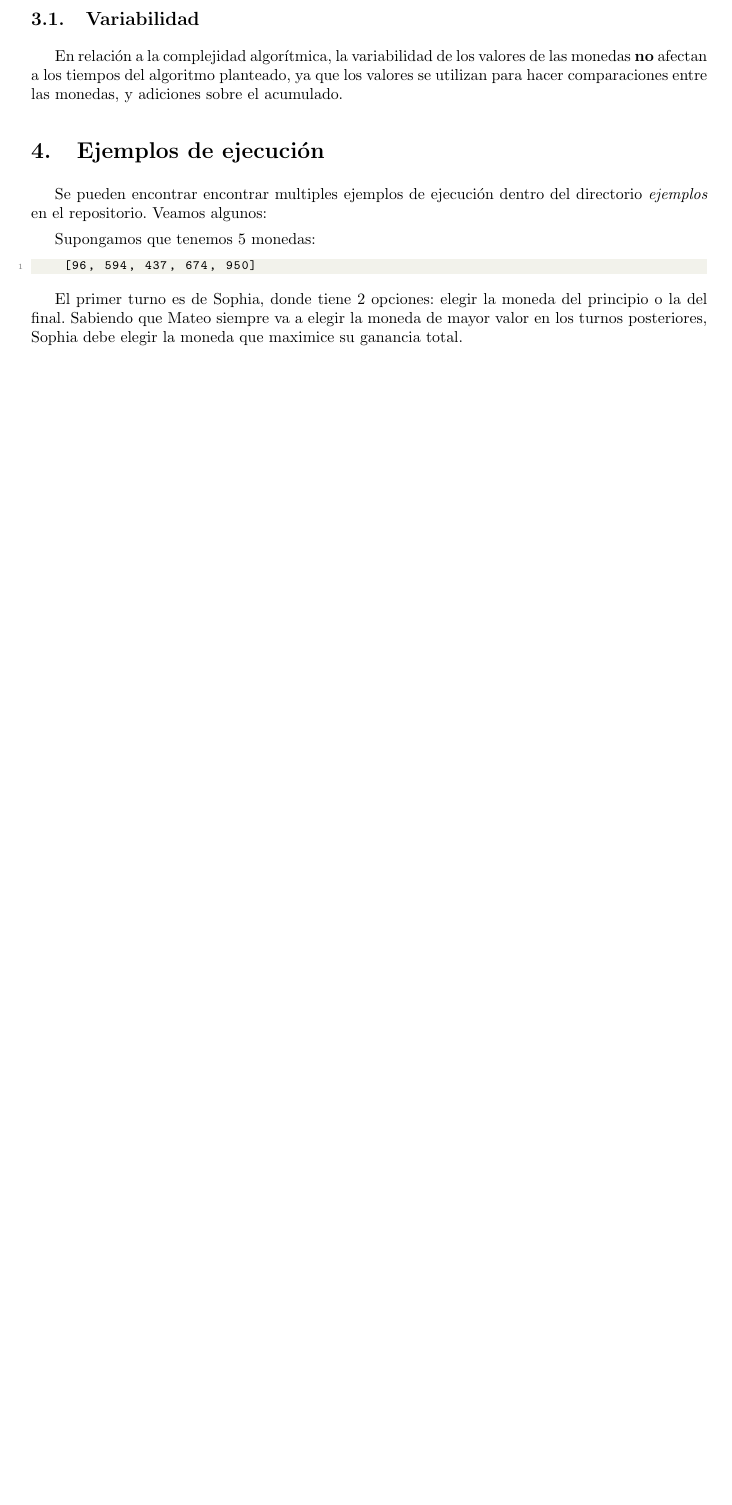
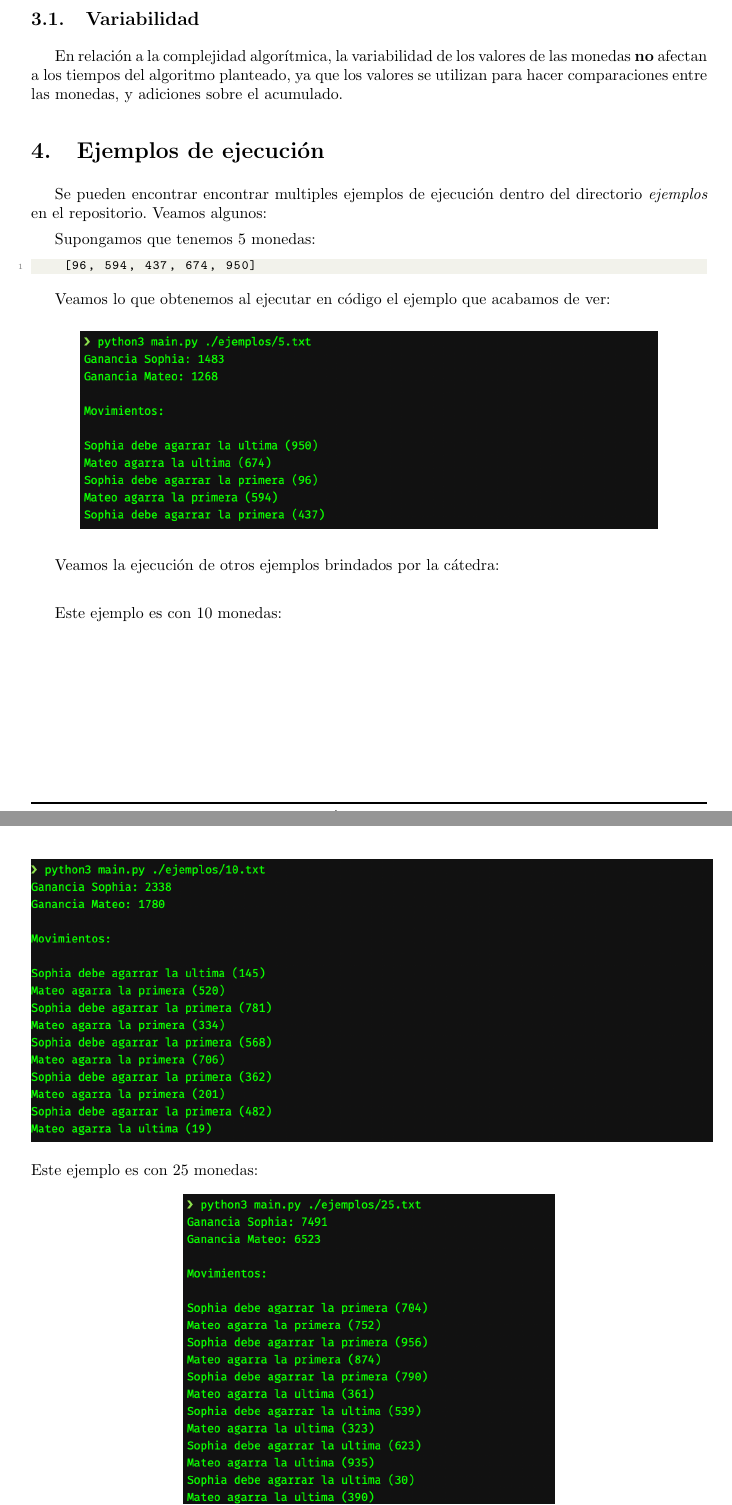
Before and after one commit to MartinAlejo/TDA-TP2, a LaTeX document (dev_informe/main.tex, which reads dev_informe/tex/ejemplosDeSolucion.tex): part of page 6 of 8 before the commit and two parts of pages 6 and 7 of 9 after it, the two joined at a grey line, cut so that both start at the same text, the shorter picture padded with empty space. Compiled offline with pdfLaTeX.

Commit message:
agrego ejemplos de ejecucion

```diff
--- a/dev_informe/tex/ejemplosDeSolucion.tex
+++ b/dev_informe/tex/ejemplosDeSolucion.tex
@@ -7,5 +7,17 @@ Supongamos que tenemos 5 monedas:
     [96, 594, 437, 674, 950]
 \end{lstlisting}
 
-El primer turno es de Sophia, donde tiene 2 opciones: elegir la moneda del principio o la del final.
-Sabiendo que Mateo siempre va a elegir la moneda de mayor valor en los turnos posteriores, Sophia debe elegir la moneda que maximice su ganancia total.
+Veamos lo que obtenemos al ejecutar en código el ejemplo que acabamos de ver:
+
+\begin{center}
+    \includegraphics[scale = 0.6]{ {images/screen3.png} }
+\end{center}
+
+Veamos la ejecución de otros ejemplos brindados por la cátedra:
+\vskip0.5cm
+Este ejemplo es con 10 monedas:
+\begin{center}
+    \includegraphics[scale = 0.6]{ {images/screen1.png} }
+\end{center}
+Este ejemplo es con 25 monedas:
+\begin{center}
```
Also changed, not shown: dev_informe/images/screen1.png (added), dev_informe/images/screen2.png (added), dev_informe/images/screen3.png (added), dev_informe/main.pdf, dev_informe/tex/ejemplosDeSolucion.tex (4 more changed lines).
